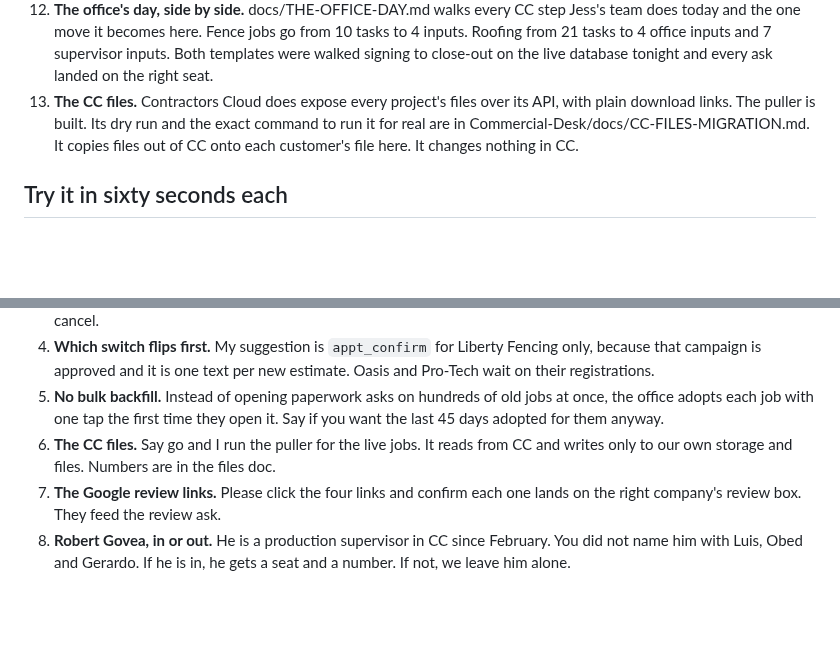
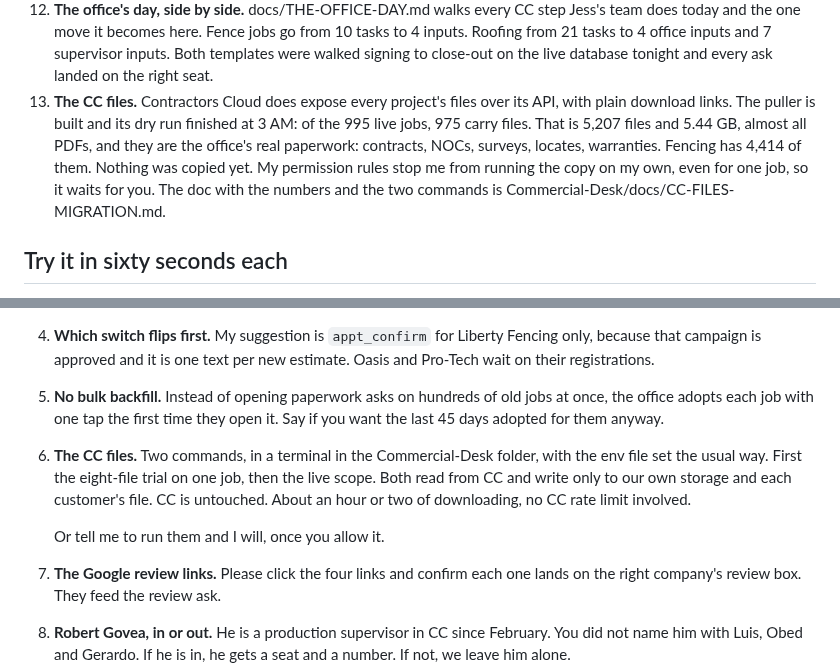
Before and after one commit to kdelaney05-bit/4-touch-autopilot-central-command, a Markdown page: docs/MORNING-BRIEF.md, 2 parts joined by grey strips. Drawn GitHub-style; blank space fills up the shorter version.

Commit message:
Morning brief: the CC files dry-run numbers and the two commands
Co-Authored-By: Claude Fable 5.1 <noreply@anthropic.com>

```diff
--- a/docs/MORNING-BRIEF.md
+++ b/docs/MORNING-BRIEF.md
@@ -59,10 +59,14 @@ safely. That is exactly where we are.
     close-out on the live database tonight and every ask landed on the
     right seat.
 13. **The CC files.** Contractors Cloud does expose every project's files
-    over its API, with plain download links. The puller is built. Its dry
-    run and the exact command to run it for real are in
-    Commercial-Desk/docs/CC-FILES-MIGRATION.md. It copies files out of CC
-    onto each customer's file here. It changes nothing in CC.
+    over its API, with plain download links. The puller is built and its
+    dry run finished at 3 AM: of the 995 live jobs, 975 carry files. That
+    is 5,207 files and 5.44 GB, almost all PDFs, and they are the office's
+    real paperwork: contracts, NOCs, surveys, locates, warranties. Fencing
+    has 4,414 of them. Nothing was copied yet. My permission rules stop me
+    from running the copy on my own, even for one job, so it waits for you.
+    The doc with the numbers and the two commands is
+    Commercial-Desk/docs/CC-FILES-MIGRATION.md.
 
 ## Try it in sixty seconds each
 
@@ -117,9 +121,17 @@ person presses Send.
 5. **No bulk backfill.** Instead of opening paperwork asks on hundreds of old
    jobs at once, the office adopts each job with one tap the first time they
    open it. Say if you want the last 45 days adopted for them anyway.
-8. **The CC files.** Say go and I run the puller for the live jobs. It reads
-   from CC and writes only to our own storage and files. Numbers are in the
-   files doc.
+8. **The CC files.** Two commands, in a terminal in the Commercial-Desk
+   folder, with the env file set the usual way. First the eight-file trial on
+   one job, then the live scope. Both read from CC and write only to our own
+   storage and each customer's file. CC is untouched. About an hour or two of
+   downloading, no CC rate limit involved.
+
+
+
+
+
+   Or tell me to run them and I will, once you allow it.
 6. **The Google review links.** Please click the four links and confirm each
    one lands on the right company's review box. They feed the review ask.
 7. **Robert Govea, in or out.** He is a production supervisor in CC since
```
